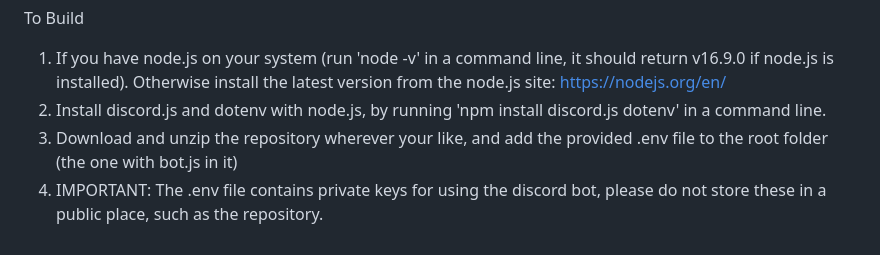
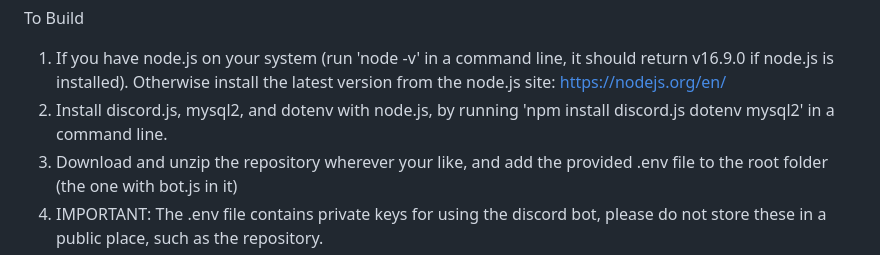
Before and after one commit to GarbageCan622/Schedgy, a Markdown page: README.md, the part around the change. GitHub-like rendering.

Commit message:
Update README.md
Includes mysql2 install instructions

```diff
--- a/README.md
+++ b/README.md
@@ -4,7 +4,7 @@ Schedgy is a scheduling tool seamlessly integrated with Discord. Its purpose is
 
 To Build
 1. If you have node.js on your system (run 'node -v' in a command line, it should return v16.9.0 if node.js is installed). Otherwise install the latest version from the node.js site: https://nodejs.org/en/
-2. Install discord.js and dotenv with node.js, by running 'npm install discord.js dotenv' in a command line.
+2. Install discord.js, mysql2, and dotenv with node.js, by running 'npm install discord.js dotenv mysql2' in a command line.
 3. Download and unzip the repository wherever your like, and add the provided .env file to the root folder (the one with bot.js in it)
 4. IMPORTANT: The .env file contains private keys for using the discord bot, please do not store these in a public place, such as the repository.
 5. If new slash commands have been created, run 'node deploy-commands.js' to register these new commands for use.
```
